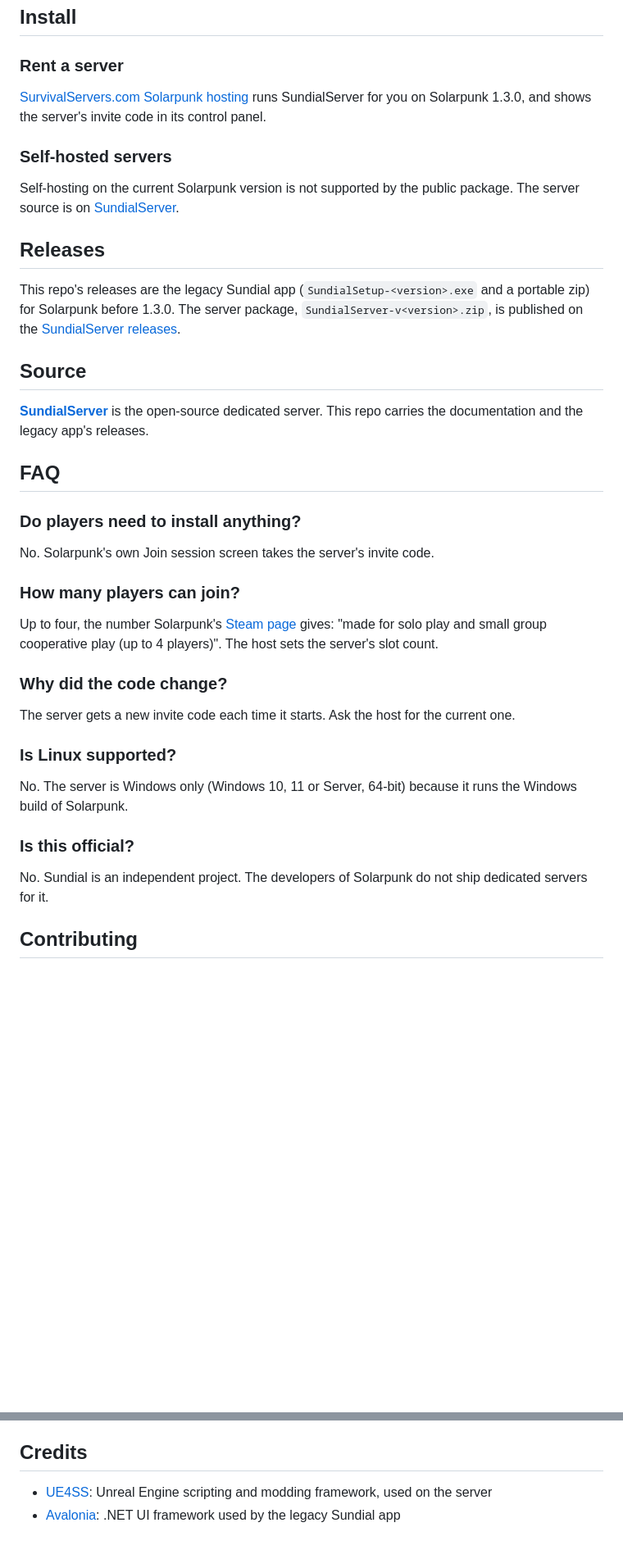
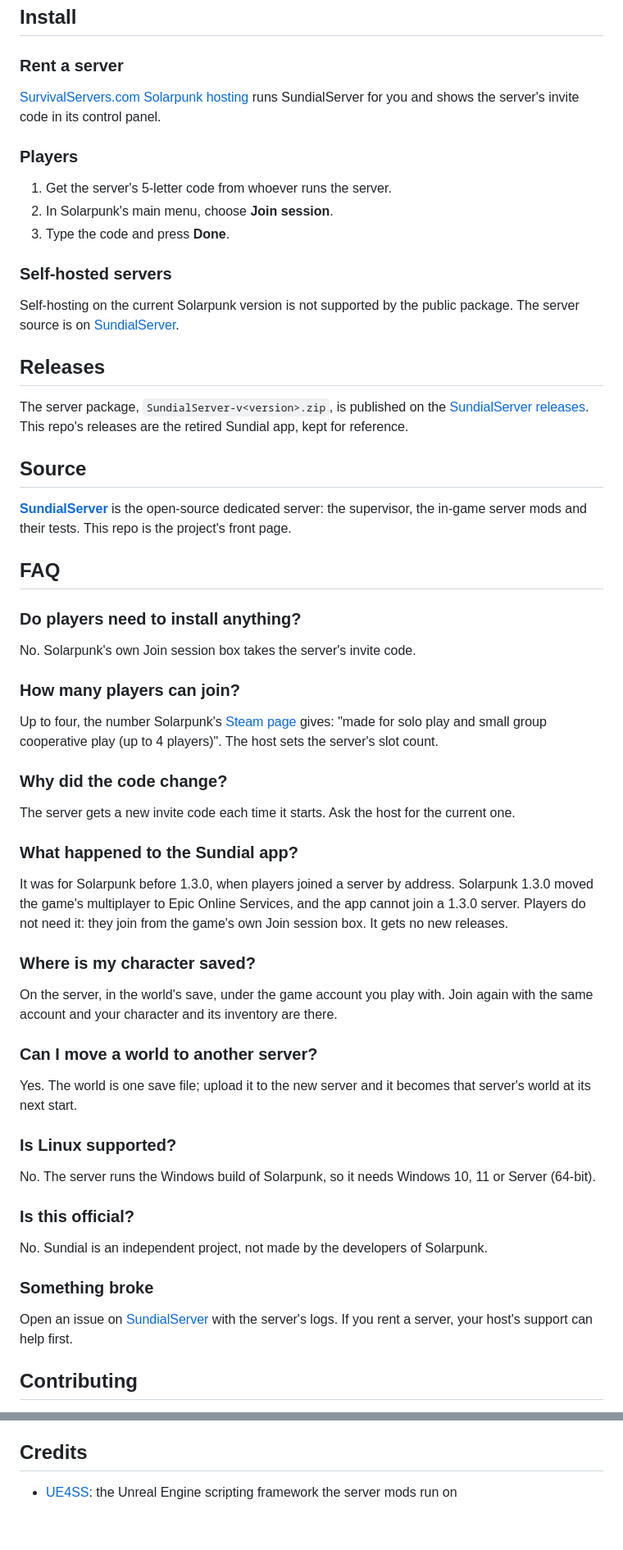
Before and after one commit to humangenome/Sundial, a Markdown page: README.md, 2 parts joined by grey strips. Shown at 82% size. Rendered like a GitHub page; blank space fills up the shorter version.

```diff
--- a/README.md
+++ b/README.md
@@ -39,23 +42,28 @@ The Sundial app was for Solarpunk before 1.3.0, when players joined a server by
 ## Install
 
 ### Rent a server
-[SurvivalServers.com Solarpunk hosting](https://www.survivalservers.com/services/game_servers/solarpunk/?utm_source=github&utm_medium=readme_install&utm_campaign=sundial) runs SundialServer for you on Solarpunk 1.3.0, and shows the server's invite code in its control panel.
+[SurvivalServers.com Solarpunk hosting](https://www.survivalservers.com/services/game_servers/solarpunk/?utm_source=github&utm_medium=readme_install&utm_campaign=sundial) runs SundialServer for you and shows the server's invite code in its control panel.
+
+### Players
+1. Get the server's 5-letter code from whoever runs the server.
+2. In Solarpunk's main menu, choose **Join session**.
+3. Type the code and press **Done**.
 
 ### Self-hosted servers
 Self-hosting on the current Solarpunk version is not supported by the public package. The server source is on [SundialServer](https://github.com/HumanGenome/SundialServer).
 
 ## Releases
 
-This repo's releases are the legacy Sundial app (`SundialSetup-<version>.exe` and a portable zip) for Solarpunk before 1.3.0. The server package, `SundialServer-v<version>.zip`, is published on the [SundialServer releases](https://github.com/HumanGenome/SundialServer/releases/latest).
+The server package, `SundialServer-v<version>.zip`, is published on the [SundialServer releases](https://github.com/HumanGenome/SundialServer/releases/latest). This repo's releases are the retired Sundial app, kept for reference.
 
 ## Source
 
-**[SundialServer](https://github.com/HumanGenome/SundialServer)** is the open-source dedicated server. This repo carries the documentation and the legacy app's releases.
+**[SundialServer](https://github.com/HumanGenome/SundialServer)** is the open-source dedicated server: the supervisor, the in-game server mods and their tests. This repo is the project's front page.
 
 ## FAQ
 
 ### Do players need to install anything?
-No. Solarpunk's own Join session screen takes the server's invite code.
+No. Solarpunk's own Join session box takes the server's invite code.
 
 ### How many players can join?
 Up to four, the number Solarpunk's [Steam page](https://store.steampowered.com/app/1805110/) gives: "made for solo play and small group cooperative play (up to 4 players)". The host sets the server's slot count.
@@ -63,11 +71,23 @@ Up to four, the number Solarpunk's [Steam page](https://store.steampowered.com/a
 ### Why did the code change?
 The server gets a new invite code each time it starts. Ask the host for the current one.
 
+### What happened to the Sundial app?
+It was for Solarpunk before 1.3.0, when players joined a server by address. Solarpunk 1.3.0 moved the game's multiplayer to Epic Online Services, and the app cannot join a 1.3.0 server. Players do not need it: they join from the game's own Join session box. It gets no new releases.
+
+### Where is my character saved?
+On the server, in the world's save, under the game account you play with. Join again with the same account and your character and its inventory are there.
+
+### Can I move a world to another server?
+Yes. The world is one save file; upload it to the new server and it becomes that server's world at its next start.
+
 ### Is Linux supported?
-No. The server is Windows only (Windows 10, 11 or Server, 64-bit) because it runs the Windows build of Solarpunk.
+No. The server runs the Windows build of Solarpunk, so it needs Windows 10, 11 or Server (64-bit).
 
 ### Is this official?
-No. Sundial is an independent project. The developers of Solarpunk do not ship dedicated servers for it.
+No. Sundial is an independent project, not made by the developers of Solarpunk.
+
+### Something broke
+Open an issue on [SundialServer](https://github.com/HumanGenome/SundialServer/issues) with the server's logs. If you rent a server, your host's support can help first.
 
 ## Contributing
 
@@ -83,5 +103,4 @@ MIT. See [LICENSE](LICENSE).
 
 ## Credits
 
-- [UE4SS](https://github.com/UE4SS-RE/RE-UE4SS): Unreal Engine scripting and modding framework, used on the server
-- [Avalonia](https://avaloniaui.net/): .NET UI framework used by the legacy Sundial app
+- [UE4SS](https://github.com/UE4SS-RE/RE-UE4SS): the Unreal Engine scripting framework the server mods run on
```
Also changed, not shown: other parts of README.md (+21 -18 lines), docs/img/solarpunk-join-session-code.png (added), docs/img/solarpunk-main-menu-join-session.png (added).
